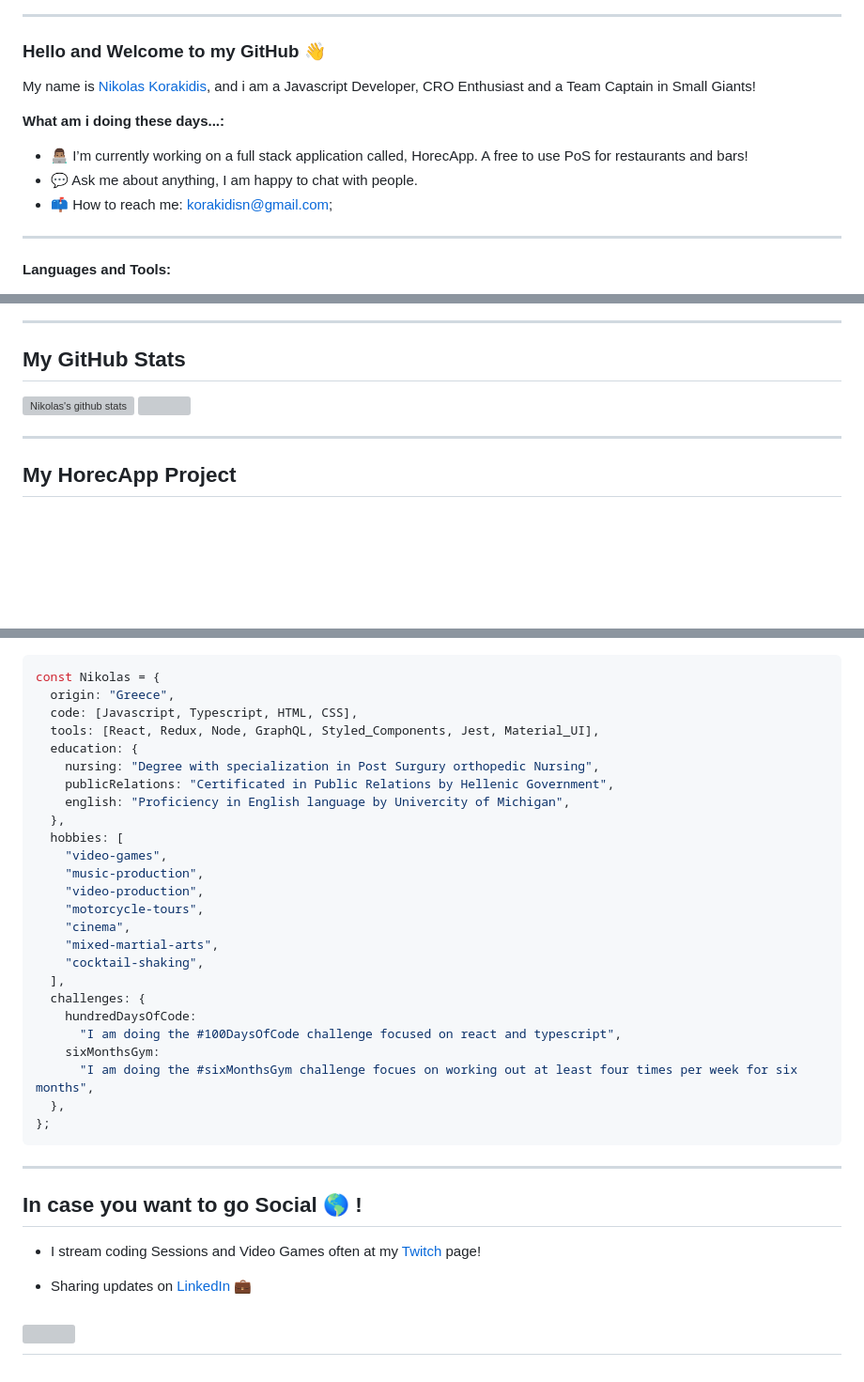
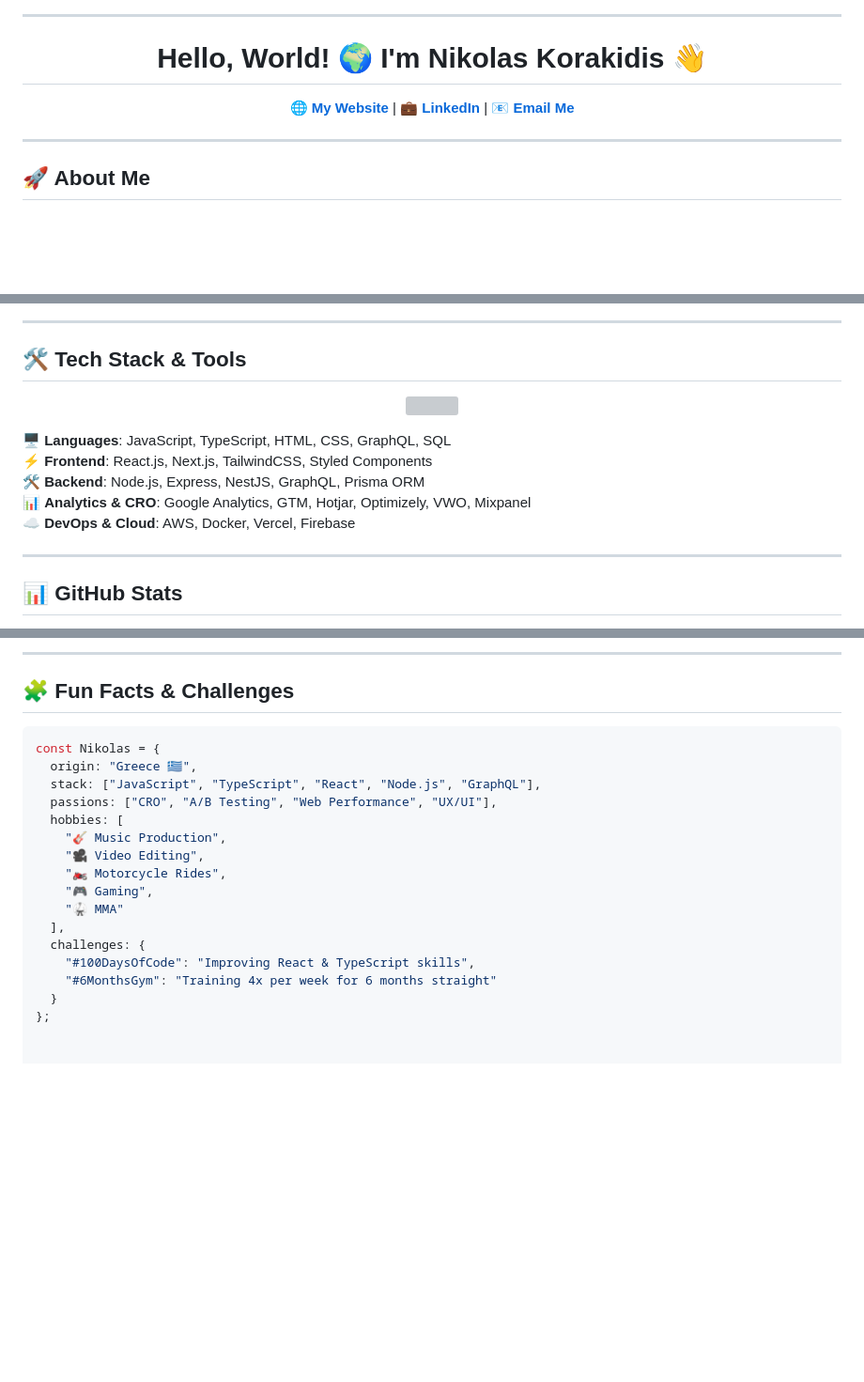
Before and after one commit to NikolasKorakidis/NikolasKorakidis, a Markdown page: README.md, 3 parts joined by grey strips. Shown: that part at 94% size. Rendered like a GitHub page; blank space fills up the shorter version; grey boxes are pictures that could not be loaded.

````diff
--- a/README.md
+++ b/README.md
@@ -2,17 +2,14 @@
 
 ---
 
-### Hello and Welcome to my GitHub 👋
-
-My name is [Nikolas Korakidis](nikolaskorakidis.com), and i am a Javascript Developer, CRO Enthusiast and a Team Captain in Small Giants!
-
-**What am i doing these days...:**
-
-- 👨🏽‍💻 I’m currently working on a full stack application called, HorecApp. A free to use PoS for restaurants and bars!
-- 💬 Ask me about anything, I am happy to chat with people.
-- 📫 How to reach me: [korakidisn@gmail.com]();
+<h1 align="center">Hello, World! 🌍 I'm Nikolas Korakidis 👋</h1>
+<p align="center">
+  <a href="https://nikolaskorakidis.com"><b>🌐 My Website</b></a> |
+  <a href="https://www.linkedin.com/in/nikolaskorakidis"><b>💼 LinkedIn</b></a> |
+  <a href="mailto:korakidisn@gmail.com"><b>📧 Email Me</b></a>
+</p>
 
 ---
 
-**Languages and Tools:**
+## 🚀 About Me
 
@@ -25,14 +21,19 @@ My name is [Nikolas Korakidis](nikolaskorakidis.com), and i am a Javascript Deve
 
 ---
 
-## My GitHub Stats
+## 🛠 Tech Stack & Tools
 
-  <img align="center" src="https://github-readme-stats.vercel.app/api?username=NikolasKorakidis&show_icons=true&include_all_commits=true&theme=radical" alt="Nikolas's github stats" />
-</a>
-  <img align="center" src="https://github-readme-stats.vercel.app/api/top-langs/?username=NikolasKorakidis&layout=compact&theme=radical" />
-</a>
+<p align="center">
+  <img src="https://skillicons.dev/icons?i=js,ts,react,next,nodejs,graphql,express,mongodb,postgres,redux,docker,aws,tailwind,figma,git,github,linux,prisma,vercel,vscode" />
+</p>
+
+🖥️ **Languages**: JavaScript, TypeScript, HTML, CSS, GraphQL, SQL
+⚡ **Frontend**: React.js, Next.js, TailwindCSS, Styled Components
+🛠 **Backend**: Node.js, Express, NestJS, GraphQL, Prisma ORM
+📊 **Analytics & CRO**: Google Analytics, GTM, Hotjar, Optimizely, VWO, Mixpanel
+☁️ **DevOps & Cloud**: AWS, Docker, Vercel, Firebase
 
 ---
 
-## My HorecApp Project
+## 📊 GitHub Stats
 
@@ -49,38 +66,21 @@ My name is [Nikolas Korakidis](nikolaskorakidis.com), and i am a Javascript Deve
+---
+
+## 🧩 Fun Facts & Challenges
 
 ```javascript
 const Nikolas = {
-  origin: "Greece",
-  code: [Javascript, Typescript, HTML, CSS],
-  tools: [React, Redux, Node, GraphQL, Styled_Components, Jest, Material_UI],
-  education: {
-    nursing: "Degree with specialization in Post Surgury orthopedic Nursing",
-    publicRelations: "Certificated in Public Relations by Hellenic Government",
-    english: "Proficiency in English language by Univercity of Michigan",
-  },
+  origin: "Greece 🇬🇷",
+  stack: ["JavaScript", "TypeScript", "React", "Node.js", "GraphQL"],
+  passions: ["CRO", "A/B Testing", "Web Performance", "UX/UI"],
   hobbies: [
-    "video-games",
-    "music-production",
-    "video-production",
-    "motorcycle-tours",
-    "cinema",
-    "mixed-martial-arts",
-    "cocktail-shaking",
+    "🎸 Music Production",
+    "🎥 Video Editing",
+    "🏍️ Motorcycle Rides",
+    "🎮 Gaming",
+    "🥋 MMA"
   ],
   challenges: {
-    hundredDaysOfCode:
-      "I am doing the #100DaysOfCode challenge focused on react and typescript",
-    sixMonthsGym:
-      "I am doing the #sixMonthsGym challenge focues on working out at least four times per week for six months",
-  },
+    "#100DaysOfCode": "Improving React & TypeScript skills",
+    "#6MonthsGym": "Training 4x per week for 6 months straight"
+  }
 };
-```
-
----
-
-## In case you want to go Social 🌎 !
-
-- I stream coding Sessions and Video Games often at my <a href="https://www.twitch.tv/the_sleepinggiant">Twitch</a> page!
-
-- Sharing updates on <a href="https://www.linkedin.com/in/nikolaskorakidis/">LinkedIn</a> 💼
-
-## <img align="left" width="200" height="100" src="https://media.giphy.com/media/9SN6sjZZ3XzB6/giphy.gif"></a>
````
Also changed, not shown: other parts of README.md (+28 -13 lines).
